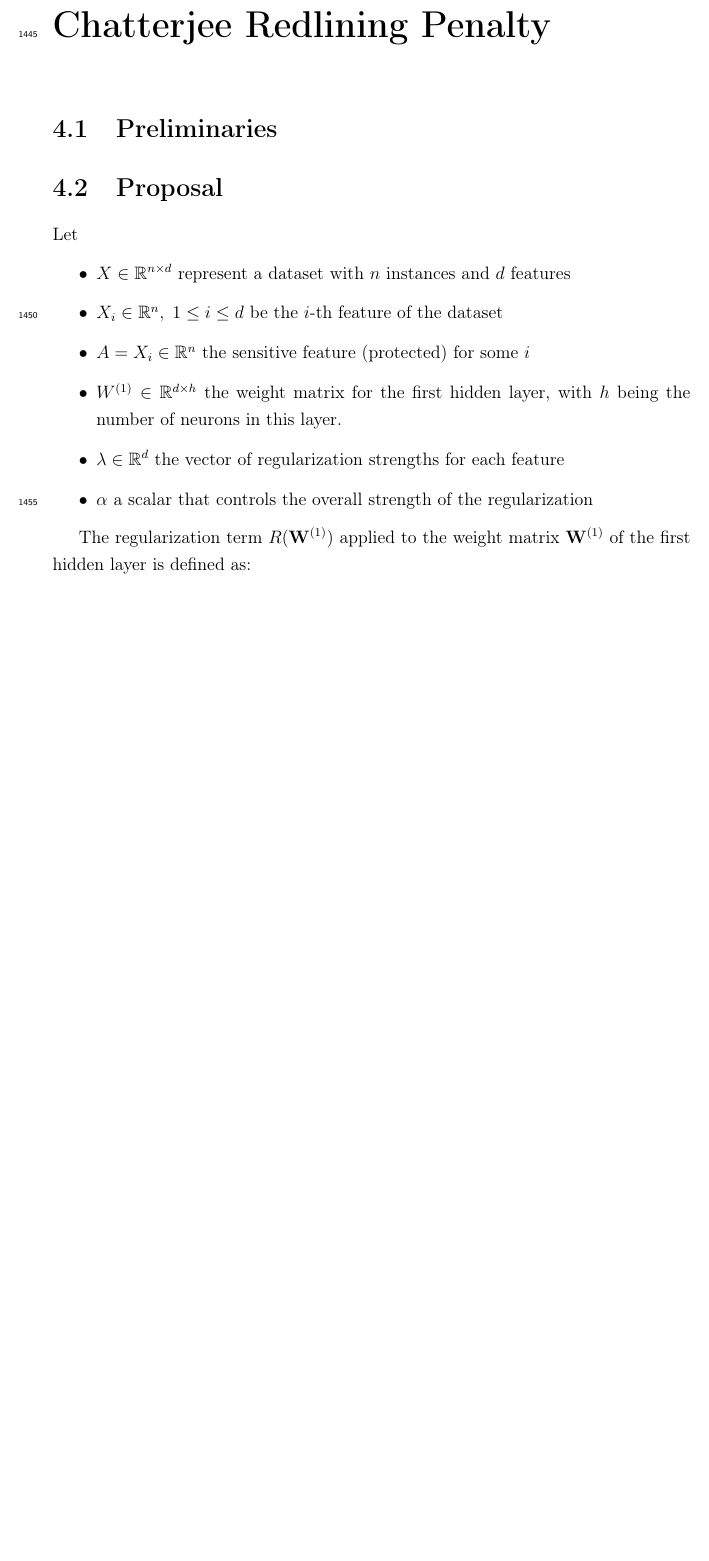
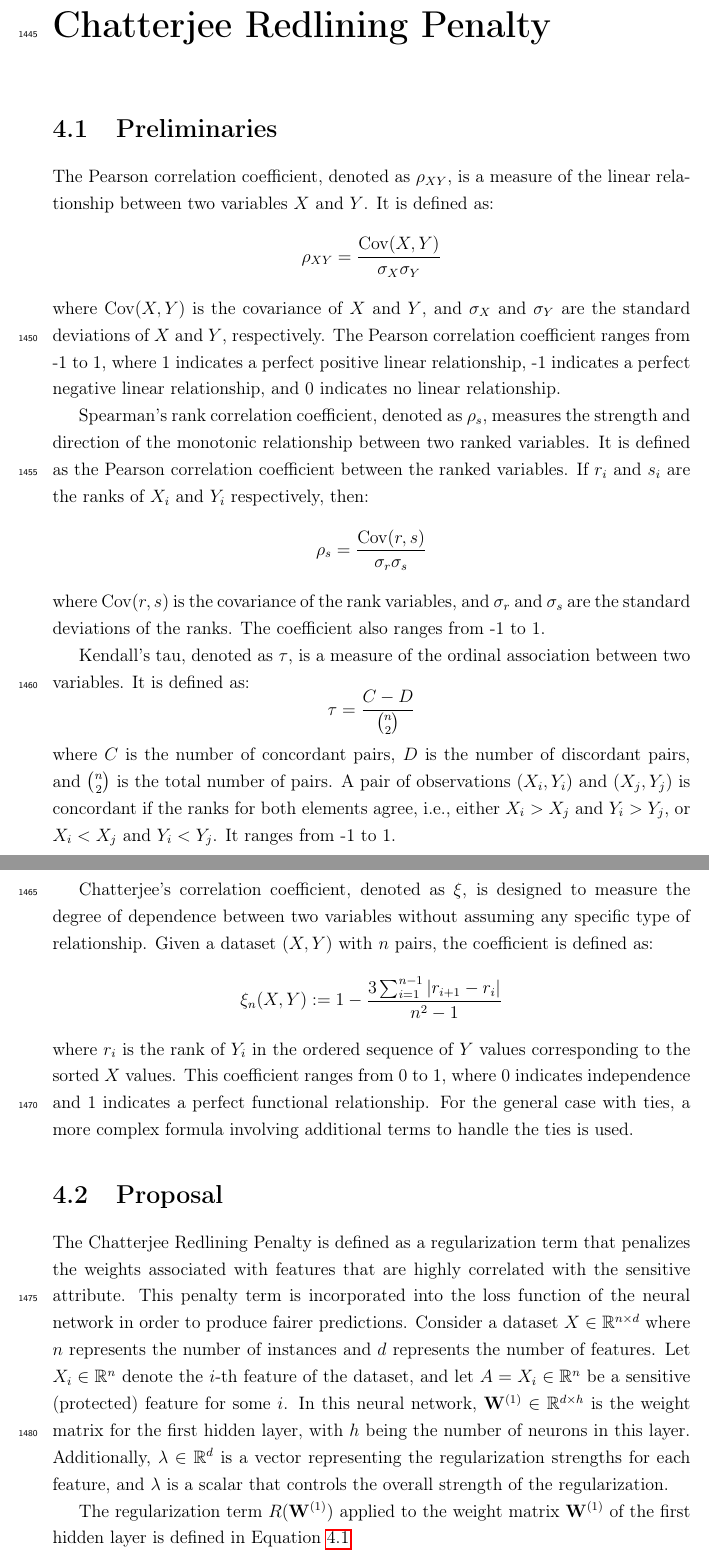
Before and after one commit to ygorcanalli/thesis, a LaTeX thesis (thesis.tex, which reads 04_chatterjee_redlining_penalty.tex): part of page 63 of 80 before the commit and two parts of pages 63 and 64 of 81 after it, the two joined at a grey line, cut so that both start at the same text, the shorter picture padded with empty space. Compiled offline with pdfLaTeX.

Commit message:
sckething regularization proposal

```diff
--- a/04_chatterjee_redlining_penalty.tex
+++ b/04_chatterjee_redlining_penalty.tex
@@ -2,18 +2,33 @@
 
 \section{Preliminaries}
 
+The Pearson correlation coefficient, denoted as $\rho_{XY}$, is a measure of the linear relationship between two variables $X$ and $Y$. It is defined as:
+\[
+\rho_{XY} = \frac{\mathrm{Cov}(X, Y)}{\sigma_X \sigma_Y}
+\]
+where $\mathrm{Cov}(X, Y)$ is the covariance of $X$ and $Y$, and $\sigma_X$ and $\sigma_Y$ are the standard deviations of $X$ and $Y$, respectively. The Pearson correlation coefficient ranges from -1 to 1, where 1 indicates a perfect positive linear relationship, -1 indicates a perfect negative linear relationship, and 0 indicates no linear relationship.
+
+Spearman's rank correlation coefficient, denoted as $\rho_s$, measures the strength and direction of the monotonic relationship between two ranked variables. It is defined as the Pearson correlation coefficient between the ranked variables. If $r_i$ and $s_i$ are the ranks of $X_i$ and $Y_i$ respectively, then:
+\[
+\rho_s = \frac{\mathrm{Cov}(r, s)}{\sigma_r \sigma_s}
+\]
+where $\mathrm{Cov}(r, s)$ is the covariance of the rank variables, and $\sigma_r$ and $\sigma_s$ are the standard deviations of the ranks. The coefficient also ranges from -1 to 1.
+
+Kendall's tau, denoted as $\tau$, is a measure of the ordinal association between two variables. It is defined as:
+\[
+\tau = \frac{C - D}{\binom{n}{2}}
+\]
+where $C$ is the number of concordant pairs, $D$ is the number of discordant pairs, and $\binom{n}{2}$ is the total number of pairs. A pair of observations $(X_i, Y_i)$ and $(X_j, Y_j)$ is concordant if the ranks for both elements agree, i.e., either $X_i > X_j$ and $Y_i > Y_j$, or $X_i < X_j$ and $Y_i < Y_j$. It ranges from -1 to 1.
+
+Chatterjee's correlation coefficient, denoted as $\xi$, is designed to measure the degree of dependence between two variables without assuming any specific type of relationship. Given a dataset $(X, Y)$ with $n$ pairs, the coefficient is defined as:
+\[
+\xi_n(X,Y) := 1 - \frac{3 \sum_{i=1}^{n-1} |r_{i+1} - r_i|}{n^2 - 1}
+\]
+where $r_i$ is the rank of $Y_i$ in the ordered sequence of $Y$ values corresponding to the sorted $X$ values. This coefficient ranges from 0 to 1, where 0 indicates independence and 1 indicates a perfect functional relationship. For the general case with ties, a more complex formula involving additional terms to handle the ties is used.
+
+
 \section{Proposal}
 
-Let
+The Chatterjee Redlining Penalty is defined as a regularization term that penalizes the weights associated with features that are highly correlated with the sensitive attribute. This penalty term is incorporated into the loss function of the neural network in order to produce fairer predictions. Consider a dataset \(X \in \mathbb{R}^{n \times d}\) where \(n\) represents the number of instances and \(d\) represents the number of features. Let \(X_i \in \mathbb{R}^n\) denote the \(i\)-th feature of the dataset, and let \(A = X_i \in \mathbb{R}^n\) be a sensitive (protected) feature for some \(i\). In this neural network, \(\mathbf{W}^{(1)} \in \mathbb{R}^{d \times h}\) is the weight matrix for the first hidden layer, with \(h\) being the number of neurons in this layer. Additionally, \(\lambda \in \mathbb{R}^d\) is a vector representing the regularization strengths for each feature, and $\lambda$ is a scalar that controls the overall strength of the regularization.
 
-\begin{itemize}
-    \item $X \in \mathbb{R}^{n\times d}$ represent a dataset with $n$ instances and $d$ features
-    \item $X_i \in \mathbb{R}^n, \; 1 \leq i \leq d$ be the $i$-th feature of the dataset
-    \item $A = X_i \in \mathbb{R}^n$ the sensitive feature (protected) for some $i$
-    \item $W^{(1)} \in \mathbb{R}^{d \times h}$ the weight matrix for the first hidden layer, with $h$ being the number of neurons in this layer.
-    \item $\lambda \in \mathbb{R}^{d}$ the vector of regularization strengths for each feature
-    \item $\alpha$  a scalar that controls the overall strength of the regularization
-\end{itemize}
 
-The regularization term $R(\mathbf{W}^{(1)})$ applied to the weight matrix $\mathbf{W}^{(1)}$ of the first hidden layer is defined as:
-$$R(\mathbf{W}^{(1)}) = \sum_{i=1}^d \lambda_i \sum_{j=1}^h (W^{(1)}_{ij})^2$$
@@ -21 +35,4 @@ Here, $\lambda_i = |correlation(A,X_i)|$ is the regularization strength for the
 
+The regularization term \(R(\mathbf{W}^{(1)})\) applied to the weight matrix \(\mathbf{W}^{(1)}\) of the first hidden layer is defined in Equation~\ref{eq:xi_reg}
+
+\begin{equation}\label{eq:xi_reg}
```
Also changed, not shown: thesis.pdf, 04_chatterjee_redlining_penalty.tex (13 more changed lines).
